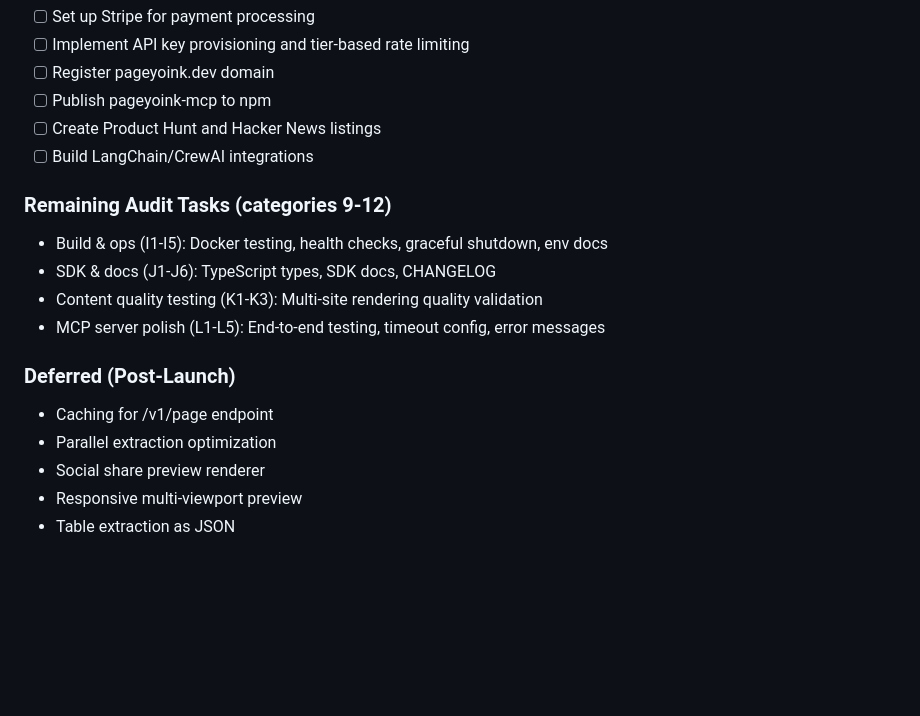
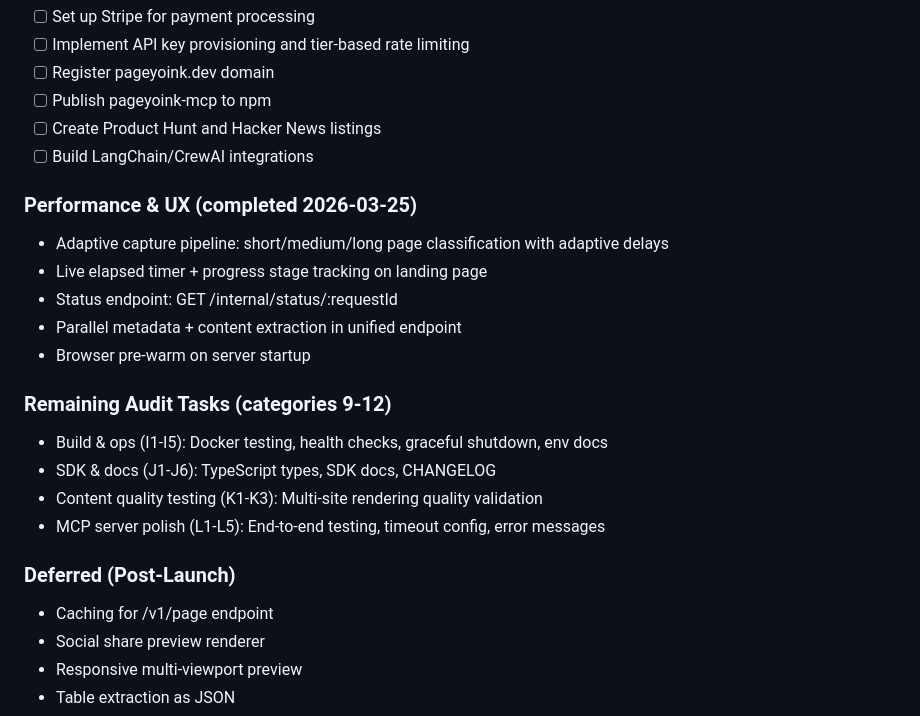
Before and after one commit to claudiusbirdwhistle/pageyoink, a Markdown page: docs/status.md, the part around one of its changes. Rendered like a GitHub page; blank space fills up the shorter version.

```diff
--- a/docs/status.md
+++ b/docs/status.md
@@ -82,6 +82,13 @@
 - [ ] Create Product Hunt and Hacker News listings
 - [ ] Build LangChain/CrewAI integrations
 
+### Performance & UX (completed 2026-03-25)
+- Adaptive capture pipeline: short/medium/long page classification with adaptive delays
+- Live elapsed timer + progress stage tracking on landing page
+- Status endpoint: GET /internal/status/:requestId
+- Parallel metadata + content extraction in unified endpoint
+- Browser pre-warm on server startup
+
 ### Remaining Audit Tasks (categories 9-12)
 - Build & ops (I1-I5): Docker testing, health checks, graceful shutdown, env docs
 - SDK & docs (J1-J6): TypeScript types, SDK docs, CHANGELOG
@@ -90,7 +97,6 @@
 
 ### Deferred (Post-Launch)
 - Caching for /v1/page endpoint
-- Parallel extraction optimization
 - Social share preview renderer
 - Responsive multi-viewport preview
 - Table extraction as JSON
```
Also changed, not shown: other parts of docs/status.md (+1 -1 lines), docs/tasks.md (+7 -13 lines).
